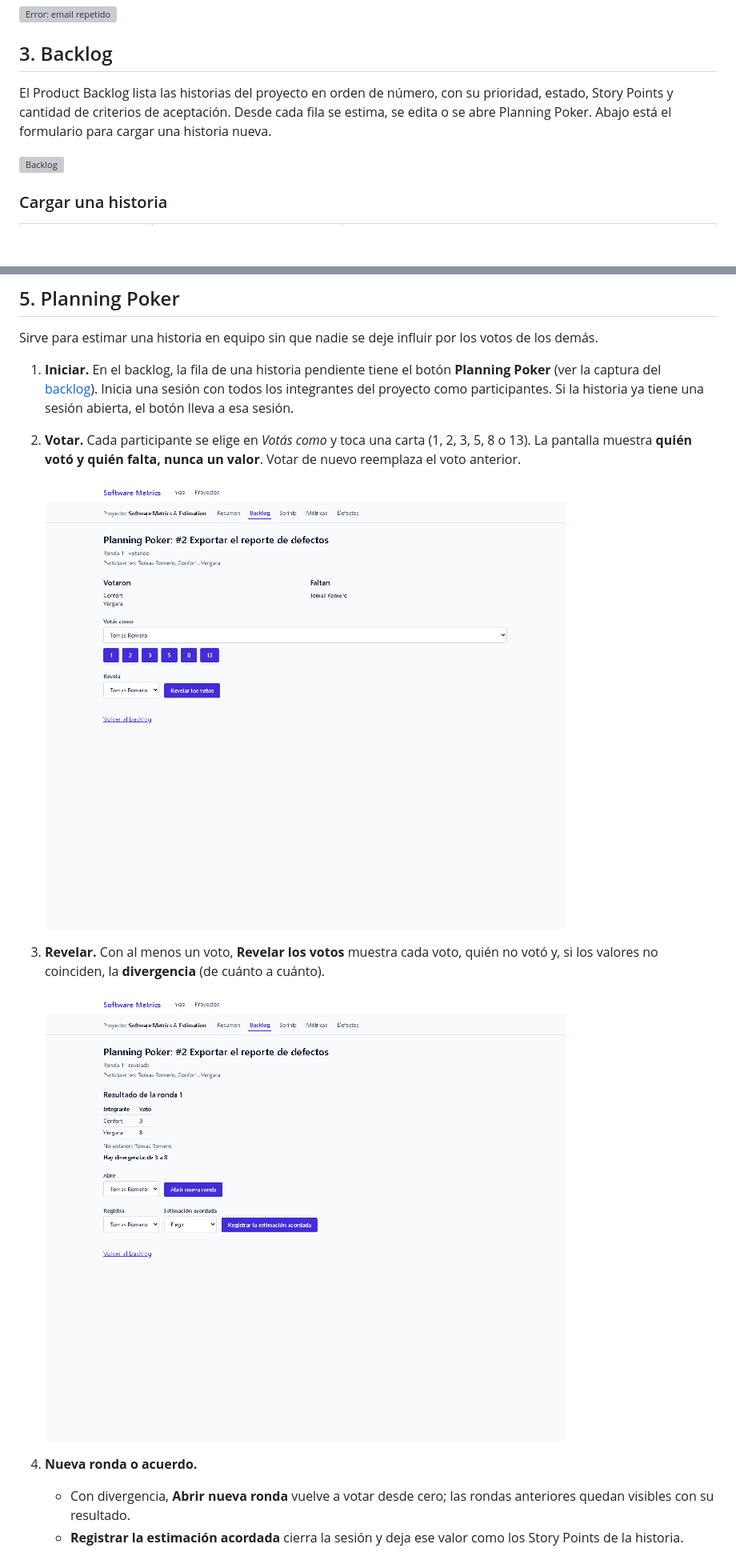
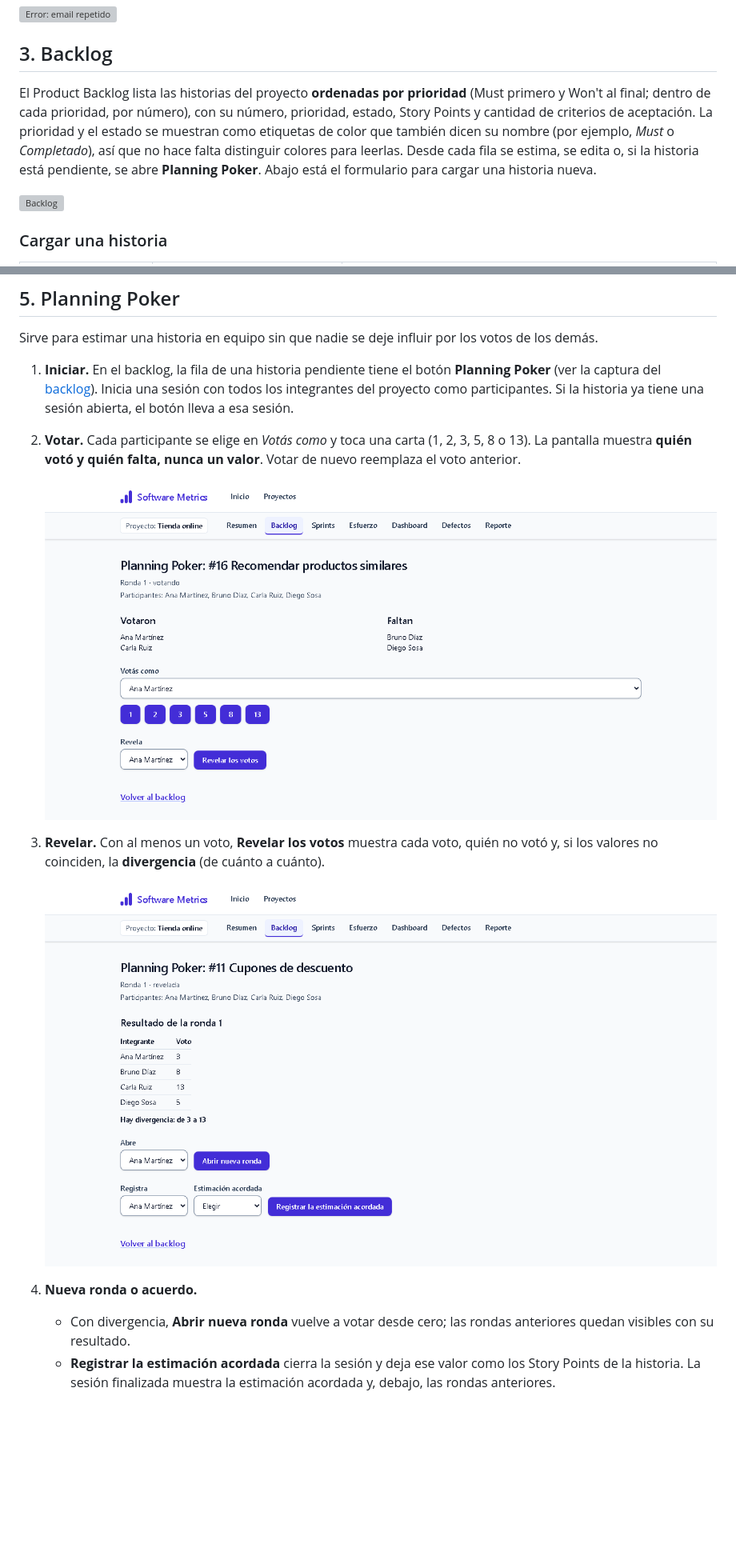
Before and after one commit to Tomas-Romero/grupocrv-seguimientoymedicion, a Markdown page: docs/manual-de-usuario.md, 2 parts joined by grey strips. Shown: that part at 80% size. Drawn GitHub-style; pictures changed too: docs/manual/20-poker-revelada.png (added); blank space fills up the shorter version; grey boxes are pictures that could not be loaded.

Commit message:
docs(manual): capturas de planning poker con la demo y textos del diseno nuevo [T-008]

```diff
--- a/docs/manual-de-usuario.md
+++ b/docs/manual-de-usuario.md
@@ -94,9 +101,12 @@ valido" y, si el email ya está en el proyecto:
 
 ## 3. Backlog
 
-El Product Backlog lista las historias del proyecto en orden de número, con su prioridad, estado, Story
-Points y cantidad de criterios de aceptación. Desde cada fila se estima, se edita o se abre Planning
-Poker. Abajo está el formulario para cargar una historia nueva.
+El Product Backlog lista las historias del proyecto **ordenadas por prioridad** (Must primero y Won't al
+final; dentro de cada prioridad, por número), con su número, prioridad, estado, Story Points y cantidad de
+criterios de aceptación. La prioridad y el estado se muestran como etiquetas de color que también dicen su
+nombre (por ejemplo, *Must* o *Completado*), así que no hace falta distinguir colores para leerlas. Desde
+cada fila se estima, se edita o, si la historia está pendiente, se abre **Planning Poker**. Abajo está el
+formulario para cargar una historia nueva.
 
 ![Backlog](manual/06-backlog.png)
 
@@ -193,16 +203,16 @@ Sirve para estimar una historia en equipo sin que nadie se deje influir por los
 2. **Votar.** Cada participante se elige en *Votás como* y toca una carta (1, 2, 3, 5, 8 o 13). La pantalla
    muestra **quién votó y quién falta, nunca un valor**. Votar de nuevo reemplaza el voto anterior.
 
-   ![Sesión votando](evidencias/T-020/01-sesion-votando.png)
+   ![Sesión votando: votaron dos de cuatro](manual/19-poker-votando.png)
 
 3. **Revelar.** Con al menos un voto, **Revelar los votos** muestra cada voto, quién no votó y, si los
    valores no coinciden, la **divergencia** (de cuánto a cuánto).
 
-   ![Sesión revelada con divergencia](evidencias/T-020/02-sesion-revelada-divergencia.png)
+   ![Sesión revelada con divergencia de 3 a 13](manual/20-poker-revelada.png)
 
 4. **Nueva ronda o acuerdo.**
    - Con divergencia, **Abrir nueva ronda** vuelve a votar desde cero; las rondas anteriores quedan
      visibles con su resultado.
    - **Registrar la estimación acordada** cierra la sesión y deja ese valor como los Story Points de la
-     historia.
+     historia. La sesión finalizada muestra la estimación acordada y, debajo, las rondas anteriores.
 
```
Also changed, not shown: other parts of docs/manual-de-usuario.md (+21 -14 lines), docs/manual/21-poker-finalizada.png (added).
